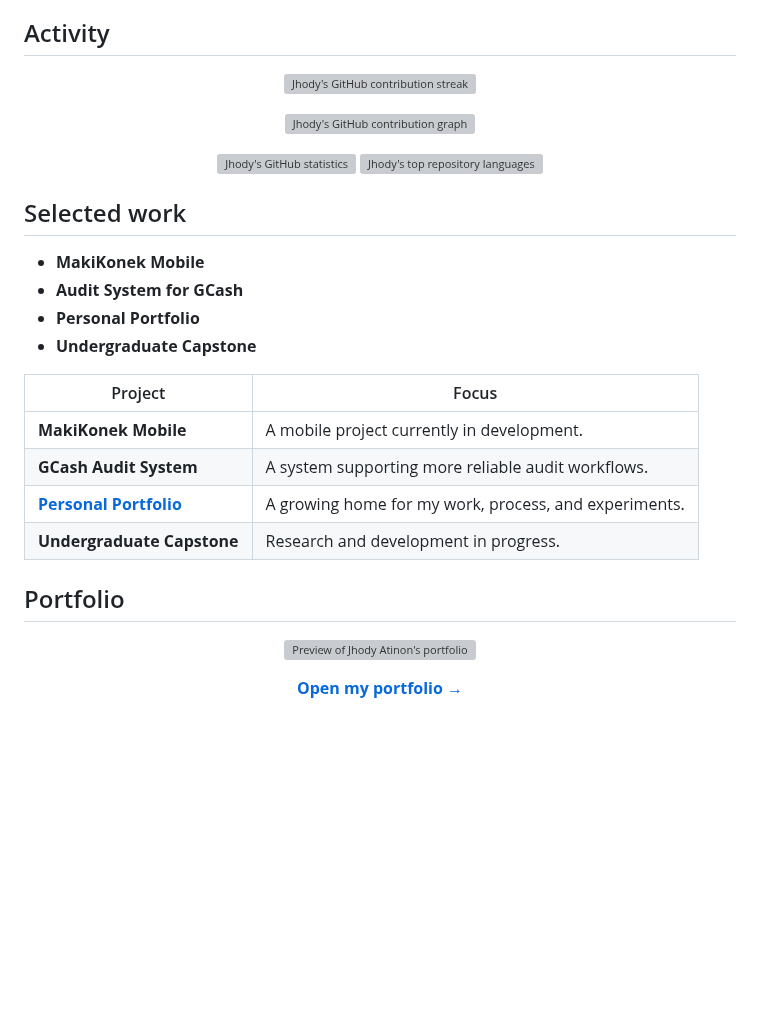
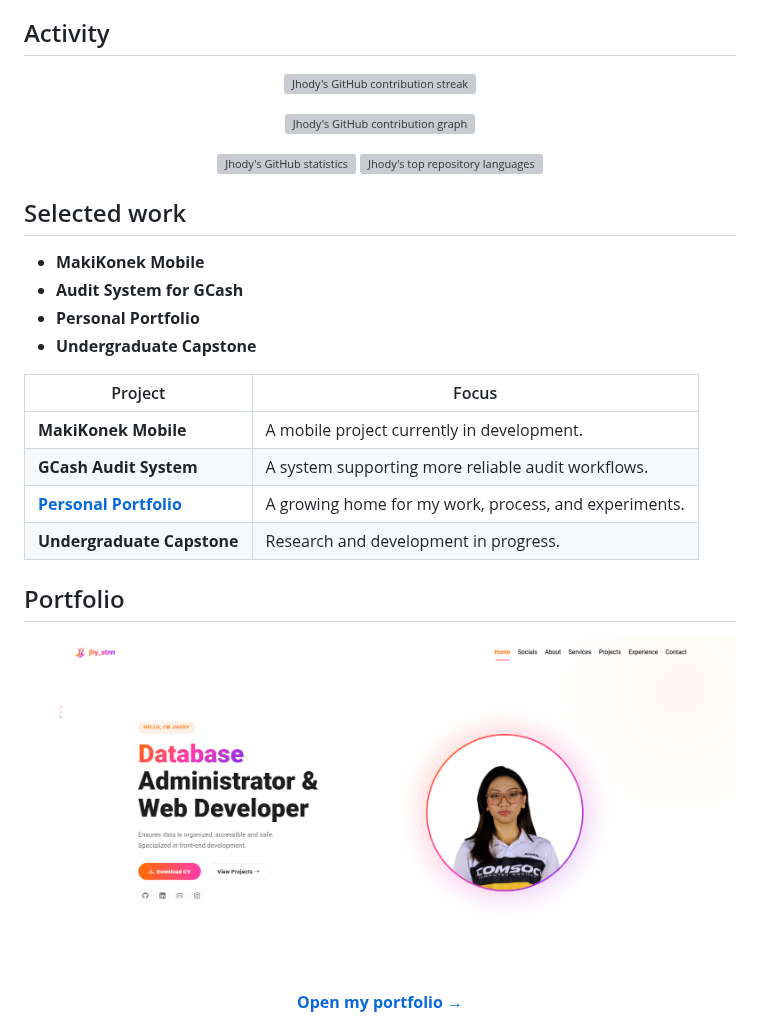
Before and after one commit to jhy-atnn/jhy-atnn, a Markdown page: README.md, the part around one of its changes. Drawn GitHub-style; pictures changed too: assets/Screenshot 2026-08-23 221737.png (added); blank space fills up the shorter version; grey boxes are pictures that could not be loaded.

Commit message:
Fix streak asset and update portfolio branding

```diff
--- a/README.md
+++ b/README.md
@@ -43,23 +43,23 @@
 
 ## Selected work
 
-*   **MakiKonek Mobile**
-*   **Audit System for GCash**
-*   **Personal Portfolio**
-*   **Undergraduate Capstone**
+- **MakiKonek Mobile**
+- **Audit System for GCash**
+- **Personal Portfolio**
+- **Undergraduate Capstone**
 
-| Project | Focus |
-| --- | --- |
-| **MakiKonek Mobile** | A mobile project currently in development. |
-| **GCash Audit System** | A system supporting more reliable audit workflows. |
+| Project                                               | Focus                                                 |
+| ----------------------------------------------------- | ----------------------------------------------------- |
+| **MakiKonek Mobile**                                  | A mobile project currently in development.            |
+| **GCash Audit System**                                | A system supporting more reliable audit workflows.    |
 | [**Personal Portfolio**](https://jhy-atnn.github.io/) | A growing home for my work, process, and experiments. |
-| **Undergraduate Capstone** | Research and development in progress. |
+| **Undergraduate Capstone**                            | Research and development in progress.                 |
 
 ## Portfolio
 
 <p align="center">
   <a href="https://jhy-atnn.github.io/">
-    <img src="./assets/portfolio-preview.svg" width="720" alt="Preview of Jhody Atinon's portfolio" />
+    <img src="./assets/Screenshot%202026-08-23%20221737.png" width="720" alt="Preview of Jhody Atinon's portfolio" />
   </a>
 </p>
 
```
Also changed, not shown: other parts of README.md (+9 -11 lines), 4 other files.
